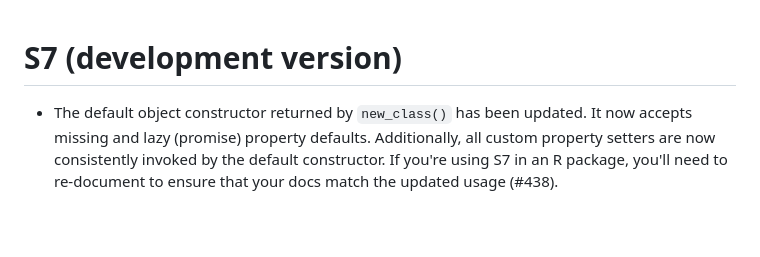
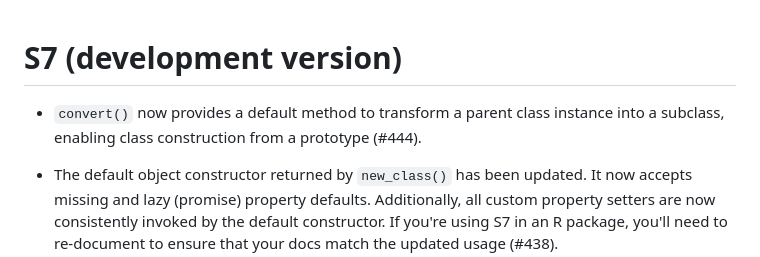
Before and after one commit to RConsortium/S7, a Markdown page: NEWS.md, the part around the change. Rendered like a GitHub page; blank space fills up the shorter version.

Commit message:
add NEWS

```diff
--- a/NEWS.md
+++ b/NEWS.md
@@ -1,4 +1,7 @@
 # S7 (development version)
+
+* `convert()` now provides a default method to transform a parent class instance
+  into a subclass, enabling class construction from a prototype (#444).
 
 * The default object constructor returned by `new_class()` has been updated.
   It now accepts missing and lazy (promise) property defaults. Additionally,
```
